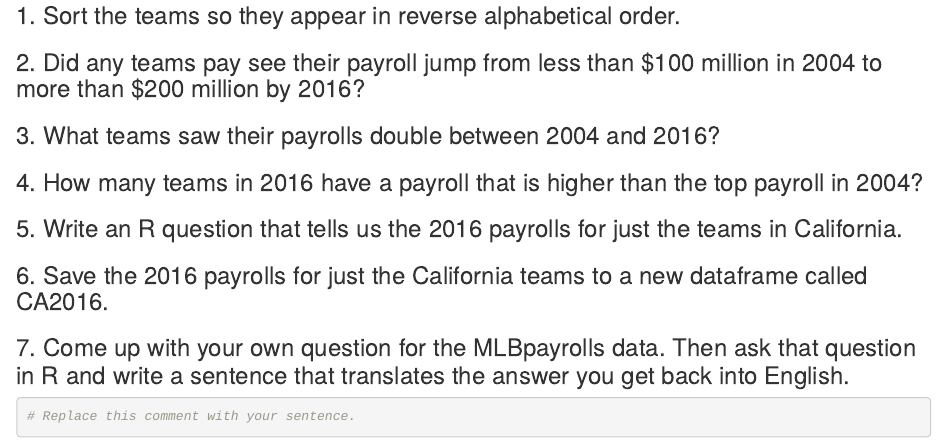
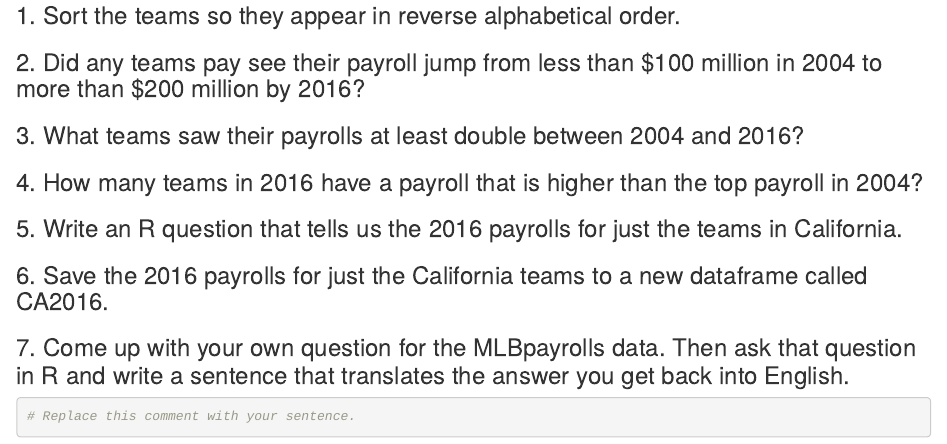
Before and after one commit to rtburg/MEJO570-Spring2020, an R Markdown document (assignments/HW6.Rmd): the page in a window 1100 px wide, from 840 px down. Rendered offline with R 4.5, knitr and Pandoc, with nearby package versions; some code elsewhere in the file could not run offline.

Commit message:
rewording HW6 #3

````diff
--- a/assignments/HW6.Rmd
+++ b/assignments/HW6.Rmd
@@ -43,7 +43,7 @@ MLBpayrolls
 ```
 
 
-### 3. What teams saw their payrolls double between 2004 and 2016?
+### 3. What teams saw their payrolls at least double between 2004 and 2016?
 ```{r}
 
 ```
````
